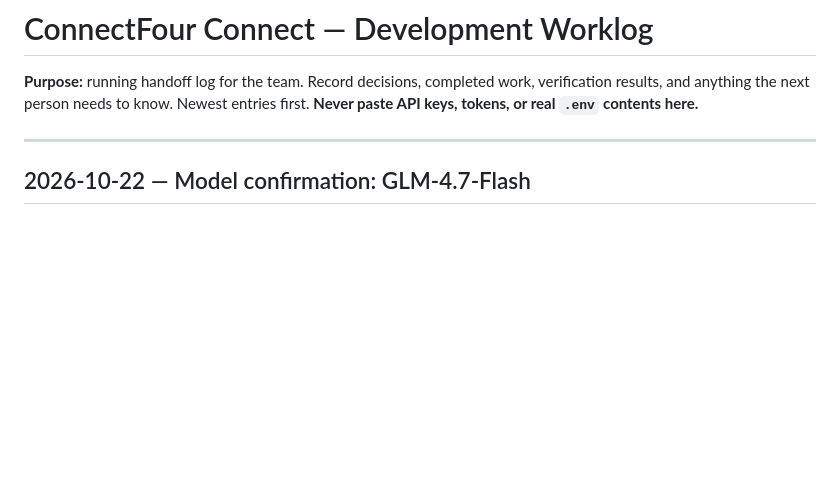
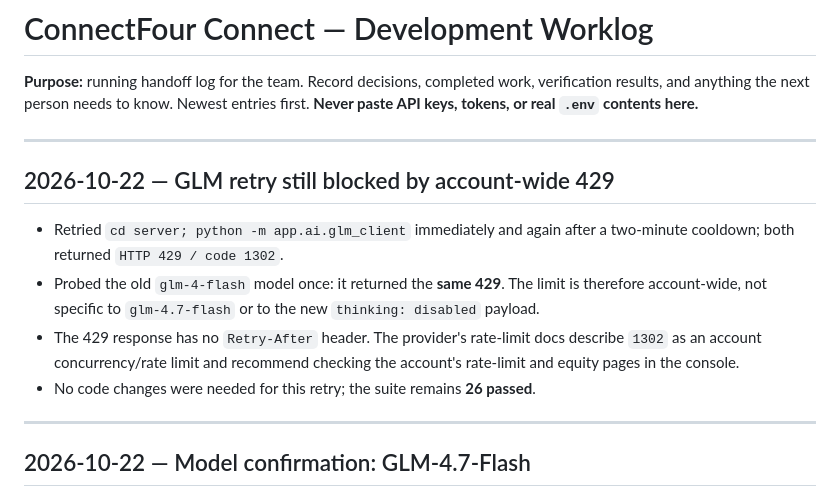
Before and after one commit to CelVision/AILT9019_G31, a Markdown page: docs/WORKLOG.md, the part around the change. Drawn GitHub-style; blank space fills up the shorter version.

Commit message:
docs: record account-wide GLM 429 retry

```diff
--- a/docs/WORKLOG.md
+++ b/docs/WORKLOG.md
@@ -1,6 +1,15 @@
 # ConnectFour Connect — Development Worklog
 
 **Purpose:** running handoff log for the team. Record decisions, completed work, verification results, and anything the next person needs to know. Newest entries first. **Never paste API keys, tokens, or real `.env` contents here.**
+
+---
+
+## 2026-10-22 — GLM retry still blocked by account-wide 429
+
+- Retried `cd server; python -m app.ai.glm_client` immediately and again after a two-minute cooldown; both returned `HTTP 429 / code 1302`.
+- Probed the old `glm-4-flash` model once: it returned the **same 429**. The limit is therefore account-wide, not specific to `glm-4.7-flash` or to the new `thinking: disabled` payload.
+- The 429 response has no `Retry-After` header. The provider's rate-limit docs describe `1302` as an account concurrency/rate limit and recommend checking the account's rate-limit and equity pages in the console.
+- No code changes were needed for this retry; the suite remains **26 passed**.
 
 ---
 
```
Also changed, not shown: TASKS.md (+2 -2 lines).
